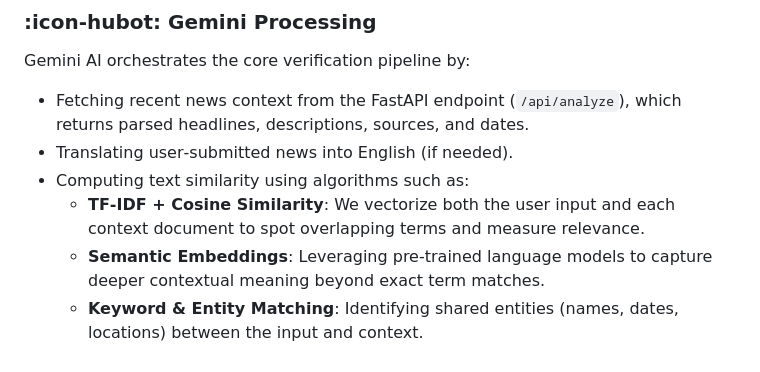
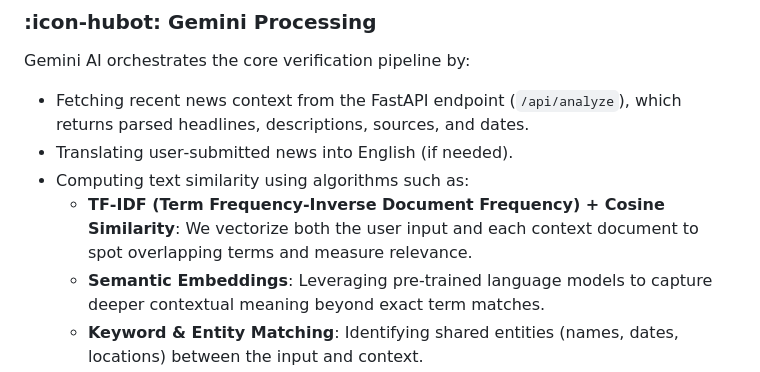
Before and after one commit to 0xarchit/Docs-Hosting, a Markdown page: FakeNews.md, the part around the change. GitHub-like rendering.

Commit message:
Clarify TF-IDF algorithm description in the verification pipeline section of FakeNews.md

```diff
--- a/FakeNews.md
+++ b/FakeNews.md
@@ -228,7 +228,7 @@ Gemini AI orchestrates the core verification pipeline by:
 - Fetching recent news context from the FastAPI endpoint (`/api/analyze`), which returns parsed headlines, descriptions, sources, and dates.
 - Translating user‑submitted news into English (if needed).
 - Computing text similarity using algorithms such as:
-  - **TF‑IDF + Cosine Similarity**: We vectorize both the user input and each context document to spot overlapping terms and measure relevance.
+  - **TF‑IDF (Term Frequency-Inverse Document Frequency) + Cosine Similarity**: We vectorize both the user input and each context document to spot overlapping terms and measure relevance.
   - **Semantic Embeddings**: Leveraging pre‑trained language models to capture deeper contextual meaning beyond exact term matches.
   - **Keyword & Entity Matching**: Identifying shared entities (names, dates, locations) between the input and context.
 - Aggregating these scores to derive a final **trustScore** (0–100).
```
